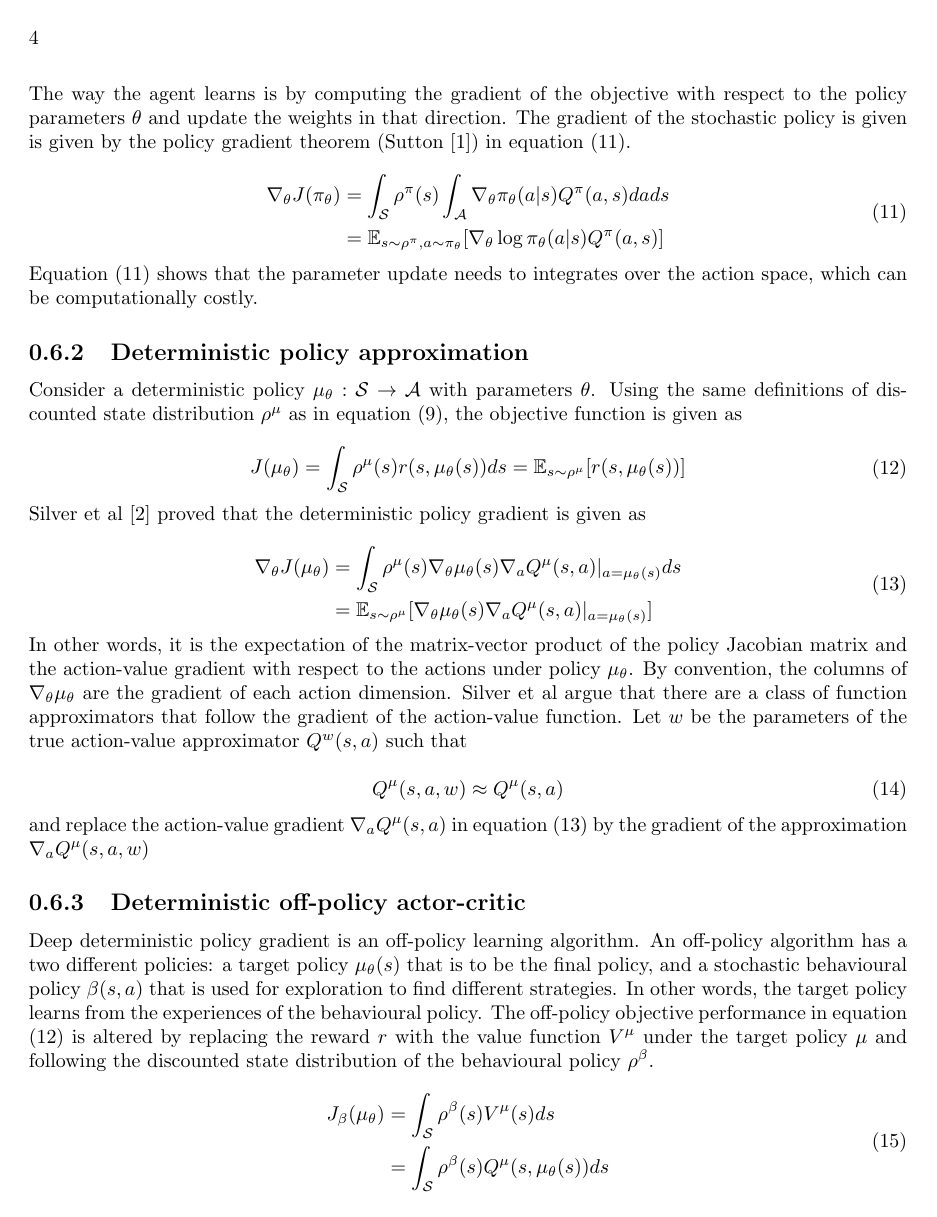
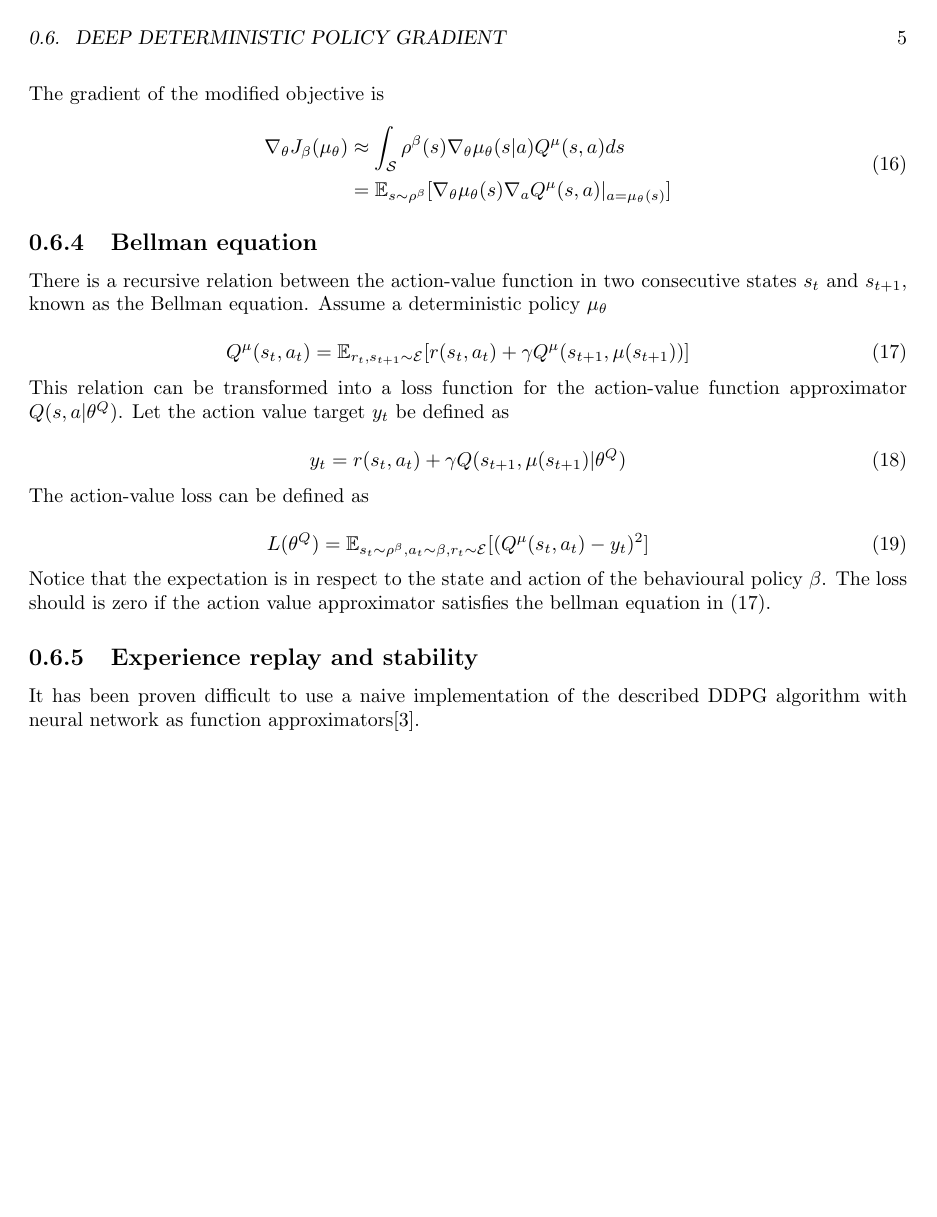
Before and after one commit to vegraux/master_thesis, a LaTeX figure (chapters/reinforcement_learning.tex): page 4 of 4 before the commit and page 5 of 5 after it. Compiled offline with pdfLaTeX.

Commit message:
Update on Overleaf.

```diff
--- a/chapters/reinforcement_learning.tex
+++ b/chapters/reinforcement_learning.tex
@@ -156,7 +159,7 @@ The performance objective can then be expressed as an expectation
      [\nabla_{\theta} \log \pi_{\theta}(a|s)Q^{\pi}(a,s) ]
 \end{aligned}
 \end{equation}
-Equation \eqref{eq:theory:stochastic_gradient} shows that the parameter update needs to integrates over the action space, which can be computationally costly.
+Equation \eqref{eq:theory:stochastic_gradient} shows that the parameter update for the stochastic policy needs to integrates over the action space, which can be computationally costly.
 
 \subsection{Deterministic policy approximation}
 Consider a deterministic policy $\mu_{\theta}: \mathcal{S} \to \mathcal{A}$ with parameters $\theta$. Using the same definitions of discounted state distribution $\rho^{\mu}$ as in equation
@@ -184,7 +187,7 @@ Silver et al \cite{pmlr-v32-silver14} proved that the deterministic policy gradi
     \nabla_{a} Q^{\mu}(s,a)|_{a = \mu_{\theta}(s)}]
 \end{aligned}
 \end{equation}
-In other words, it is the expectation of the matrix-vector product of the policy Jacobian matrix and the action-value gradient with respect to the actions under policy $\mu_{\theta}$. By convention, the columns of $\nabla_{\theta} \mu_{\theta}$ are the gradient of each action dimension. Silver et al argue that there are a class of function approximators that follow the gradient of the action-value function. Let $w$ be the parameters of the true action-value approximator $Q^{w}(s,a)$ such that
+In other words, it is the expectation of the matrix-vector product of the policy Jacobian matrix and the action-value gradient with respect to the actions under policy $\mu_{\theta}$. By convention, the columns of $\nabla_{\theta} \mu_{\theta}$ are the gradient of each action dimension. Silver et al argue that there are a class of function approximators that follow the gradient of the action-value function. Let $w$ be the parameters of the action-value approximator $Q^{w}(s,a)$ such that
 
 \begin{equation}
    \begin{aligned}\label{eq:theory:action-value_approx}
@@ -208,6 +211,56 @@ Deep deterministic policy gradient is an off-policy learning algorithm. An off-p
     \rho^{\beta}(s)Q^{\mu}(s,\mu_{\theta}(s)) ds
 \end{aligned}
 \end{equation}
+The gradient of the modified objective is
+
+\begin{equation}
+   \begin{aligned}\label{eq:theory:objective_gradient_deterministic_off_policy}
+    \nabla_{\theta}J_{\beta}(\mu_{\theta}) &\approx
+    \int_{\mathcal{S}}
+    \rho^{\beta}(s)
+    \nabla_{\theta} \mu_{\theta}(s|a)
+    Q^{\mu}(s,a)ds
+    \\
+    &= \mathbb{E}_{s\sim \rho^{\beta}}
+    [    \nabla_{\theta} \mu_{\theta}(s)
+    \nabla_{a} Q^{\mu}(s,a)|_{a = \mu_{\theta}(s)}]
+\end{aligned}
+\end{equation}
+
+\subsection{Bellman equation}
+There is a recursive relation between the action-value function in two consecutive states $s_{t}$ and $s_{t+1}$, known as the Bellman equation. Assume a deterministic policy $\mu_{\theta}$
+
+\begin{equation}
+   \begin{aligned}\label{eq:theory:bellman_equation}
+Q^{\mu}(s_{t},a_{t})
+&= \mathbb{E}_{r_{t},s_{t+1} \sim \mathcal{E}}
+[r(s_{t},a_{t}) +\gamma Q^{\mu}(s_{t+1},\mu(s_{t+1}))]
+\end{aligned}
+\end{equation}
+This relation can be transformed into a loss function for the action-value function approximator $Q(s,a|\theta^{Q})$. Let the action value target $y_{t} $ be defined as
+
+\begin{equation}
+   \begin{aligned}\label{eq:theory:action_value_target_bellman_equation}
+y_{t} = r(s_{t},a_{t}) + \gamma Q(s_{t+1},\mu(s_{t+1})|\theta^{Q})
+\end{aligned}
+\end{equation}
+The action-value loss can be defined as
+
+\begin{equation}
+   \begin{aligned}\label{eq:theory:action_value_loss_bellman_equation}
+L(\theta^{Q})
+&= \mathbb{E}_
+{s_{t}\sim\rho^{\beta},a_{t} \sim \beta, r_{t} \sim \mathcal{E}}
+[(Q^{\mu}(s_{t},a_{t})- y_{t})^{2}]
+\end{aligned}
+\end{equation}
+Notice that the expectation is in respect to the  state and action of the behavioural policy $\beta$. The loss should is zero if the action value approximator satisfies the bellman equation in \eqref{eq:theory:bellman_equation}.
+
+
+\subsection{Experience replay and stability}
+It has been proven difficult to use a naive implementation of the described DDPG algorithm with neural network as function approximators\cite{DBLP:journals/corr/LillicrapHPHETS15}.
+
+
 
 
 \end{document}
```
Also changed, not shown: reference.bib (+21 -29 lines), chapters/reinforcement_learning.tex (49 more changed lines).
